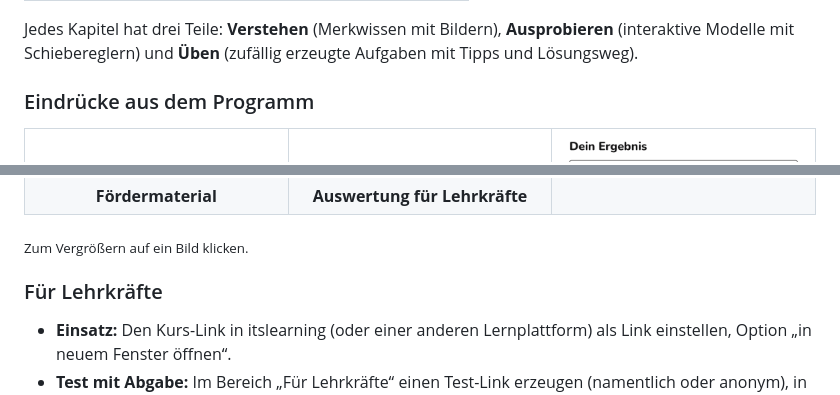
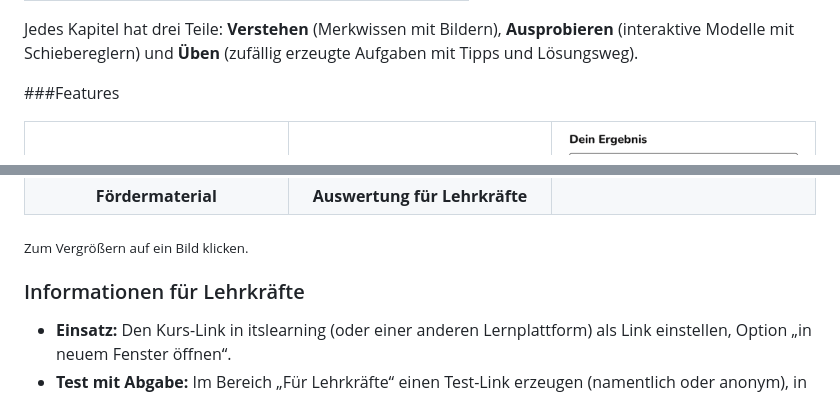
Before and after one commit to kliets/bruchrechentrainer, a Markdown page: README.md, 2 parts joined by grey strips. Drawn GitHub-style.

```diff
--- a/README.md
+++ b/README.md
@@ -24,7 +24,7 @@ Interaktiver Selbstlernkurs zur Bruchrechnung für die Klassenstufe 6 – mit Er
 
 Jedes Kapitel hat drei Teile: **Verstehen** (Merkwissen mit Bildern), **Ausprobieren** (interaktive Modelle mit Schiebereglern) und **Üben** (zufällig erzeugte Aufgaben mit Tipps und Lösungsweg).
 
-### Eindrücke aus dem Programm
+###Features
 
 <table>
 <tr>
@@ -51,7 +51,7 @@ Jedes Kapitel hat drei Teile: **Verstehen** (Merkwissen mit Bildern), **Ausprobi
 
 <sub>Zum Vergrößern auf ein Bild klicken.</sub>
 
-### Für Lehrkräfte
+### Informationen für Lehrkräfte
 
 - **Einsatz:** Den Kurs-Link in itslearning (oder einer anderen Lernplattform) als Link einstellen, Option „in neuem Fenster öffnen“.
 - **Test mit Abgabe:** Im Bereich „Für Lehrkräfte“ einen Test-Link erzeugen (namentlich oder anonym), in einer itslearning-Aufgabe mit Abgabe bereitstellen, die abgegebenen Ergebnisdateien anschließend im Kurs auswerten.
```
Also changed, not shown: other parts of README.md (+1 -1 lines).
